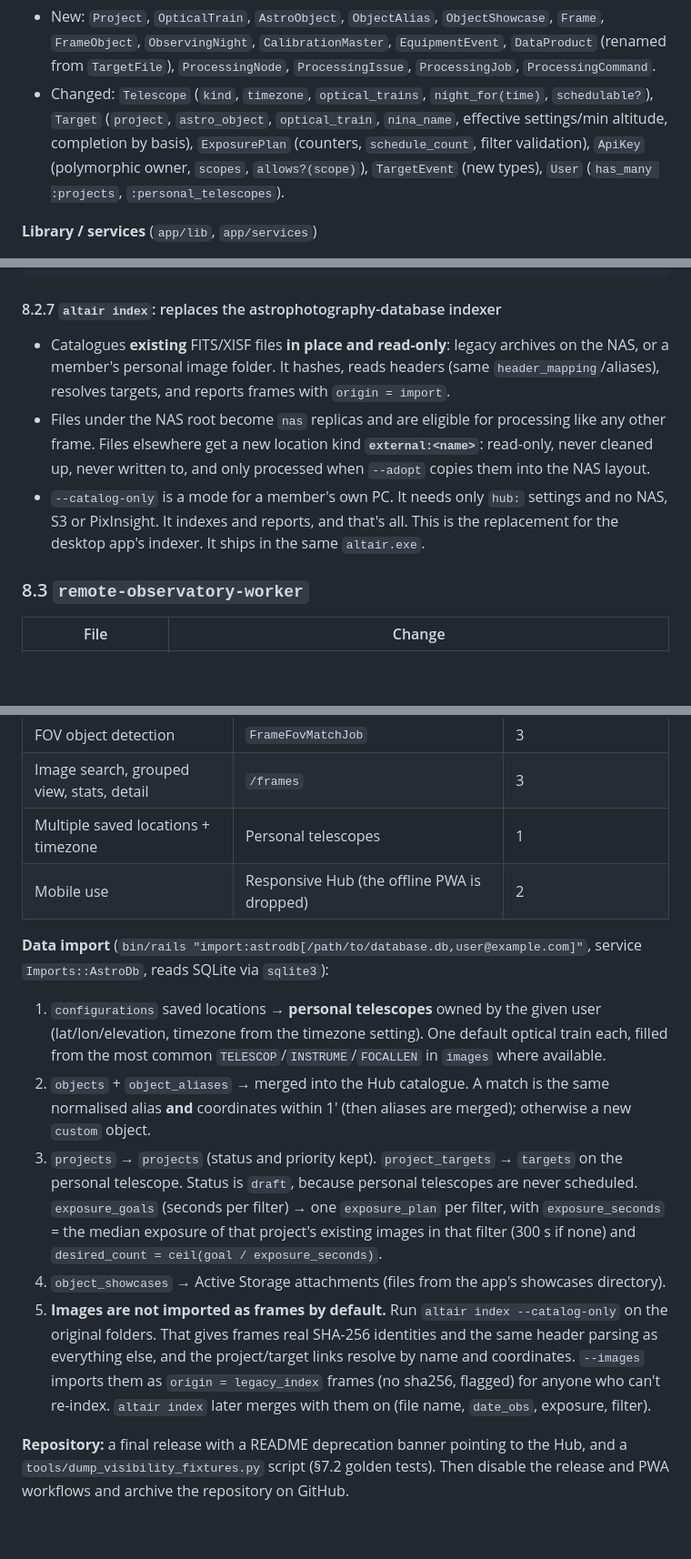
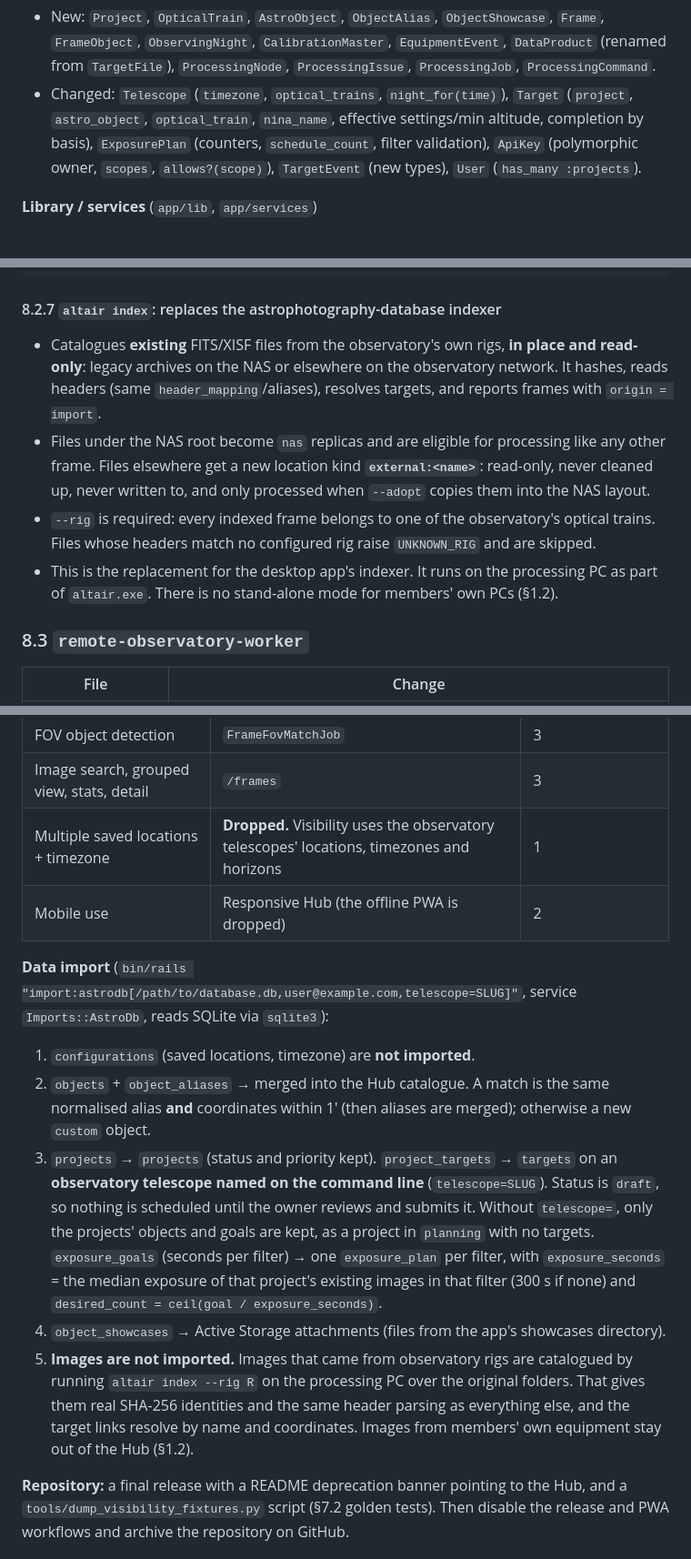
Before and after one commit to cecomp64/altair-observatory-system, a Markdown page: docs/SYSTEM_ARCHITECTURE.md, 3 parts joined by grey strips. Shown at 91% size. Rendered like a GitHub page; blank space fills up the shorter version.

```diff
--- a/docs/SYSTEM_ARCHITECTURE.md
+++ b/docs/SYSTEM_ARCHITECTURE.md
@@ -820,12 +823,10 @@ so people aren't alerted twice. The Windows toast stays for whoever is at the pr
   `FrameObject`, `ObservingNight`, `CalibrationMaster`, `EquipmentEvent`, `DataProduct`
   (renamed from `TargetFile`), `ProcessingNode`, `ProcessingIssue`, `ProcessingJob`,
   `ProcessingCommand`.
-- Changed: `Telescope` (`kind`, `timezone`, `optical_trains`, `night_for(time)`,
-  `schedulable?`), `Target` (`project`, `astro_object`, `optical_train`, `nina_name`,
+- Changed: `Telescope` (`timezone`, `optical_trains`, `night_for(time)`), `Target` (`project`, `astro_object`, `optical_train`, `nina_name`,
   effective settings/min altitude, completion by basis), `ExposurePlan` (counters,
   `schedule_count`, filter validation), `ApiKey` (polymorphic owner, `scopes`,
-  `allows?(scope)`), `TargetEvent` (new types), `User` (`has_many :projects`,
-  `:personal_telescopes`).
+  `allows?(scope)`), `TargetEvent` (new types), `User` (`has_many :projects`).
 
 **Library / services** (`app/lib`, `app/services`)
 
@@ -1046,16 +1047,17 @@ src/altair/index/
 
 #### 8.2.7 `altair index`: replaces the astrophotography-database indexer
 
-- Catalogues **existing** FITS/XISF files **in place and read-only**: legacy archives on the
-  NAS, or a member's personal image folder. It hashes, reads headers (same
+- Catalogues **existing** FITS/XISF files from the observatory's own rigs, **in place and
+  read-only**: legacy archives on the NAS or elsewhere on the observatory network. It hashes, reads headers (same
   `header_mapping`/aliases), resolves targets, and reports frames with `origin = import`.
 - Files under the NAS root become `nas` replicas and are eligible for processing like any
   other frame. Files elsewhere get a new location kind **`external:<name>`**: read-only,
   never cleaned up, never written to, and only processed when `--adopt` copies them into
   the NAS layout.
-- `--catalog-only` is a mode for a member's own PC. It needs only `hub:` settings and no
-  NAS, S3 or PixInsight. It indexes and reports, and that's all. This is the replacement for the desktop
-  app's indexer. It ships in the same `altair.exe`.
+- `--rig` is required: every indexed frame belongs to one of the observatory's optical trains.
+  Files whose headers match no configured rig raise `UNKNOWN_RIG` and are skipped.
+- This is the replacement for the desktop app's indexer. It runs on the processing PC as part
+  of `altair.exe`. There is no stand-alone mode for members' own PCs (§1.2).
 
 ### 8.3 `remote-observatory-worker`
 
@@ -1099,30 +1101,29 @@ release:
 | FITS indexing | `altair index` | 4 |
 | FOV object detection | `FrameFovMatchJob` | 3 |
 | Image search, grouped view, stats, detail | `/frames` | 3 |
-| Multiple saved locations + timezone | Personal telescopes | 1 |
+| Multiple saved locations + timezone | **Dropped.** Visibility uses the observatory telescopes' locations, timezones and horizons | 1 |
 | Mobile use | Responsive Hub (the offline PWA is dropped) | 2 |
 
-**Data import** (`bin/rails "import:astrodb[/path/to/database.db,user@example.com]"`, service
+**Data import** (`bin/rails "import:astrodb[/path/to/database.db,user@example.com,telescope=SLUG]"`, service
 `Imports::AstroDb`, reads SQLite via `sqlite3`):
 
-1. `configurations` saved locations → **personal telescopes** owned by the given user
-   (lat/lon/elevation, timezone from the timezone setting). One default optical train each,
-   filled from the most common `TELESCOP`/`INSTRUME`/`FOCALLEN` in `images` where available.
+1. `configurations` (saved locations, timezone) are **not imported**.
 2. `objects` + `object_aliases` → merged into the Hub catalogue. A match is the same
    normalised alias **and** coordinates within 1′ (then aliases are merged); otherwise a
    new `custom` object.
-3. `projects` → `projects` (status and priority kept). `project_targets` → `targets` on the
-   personal telescope. Status is `draft`, because personal telescopes are never scheduled.
+3. `projects` → `projects` (status and priority kept). `project_targets` → `targets` on an
+   **observatory telescope named on the command line** (`telescope=SLUG`). Status is `draft`,
+   so nothing is scheduled until the owner reviews and submits it. Without `telescope=`, only
+   the projects' objects and goals are kept, as a project in `planning` with no targets.
    `exposure_goals` (seconds per filter) → one `exposure_plan` per filter, with
    `exposure_seconds` = the median exposure of that project's existing images in that
    filter (300 s if none) and `desired_count = ceil(goal / exposure_seconds)`.
 4. `object_showcases` → Active Storage attachments (files from the app's showcases directory).
-5. **Images are not imported as frames by default.** Run `altair index --catalog-only` on the
-   original folders. That gives frames real SHA-256 identities and the same header parsing
-   as everything else, and the project/target links resolve by name and coordinates.
-   `--images` imports them as `origin = legacy_index` frames (no sha256, flagged) for anyone
-   who can't re-index. `altair index` later merges with them on
-   (file name, `date_obs`, exposure, filter).
+5. **Images are not imported.** Images that came from observatory rigs are catalogued by
+   running `altair index --rig R` on the processing PC over the original folders. That gives
+   them real SHA-256 identities and the same header parsing as everything else, and the
+   target links resolve by name and coordinates. Images from members' own equipment stay
+   out of the Hub (§1.2).
 
 **Repository:** a final release with a README deprecation banner pointing to the Hub, and
 a `tools/dump_visibility_fixtures.py` script (§7.2 golden tests). Then disable the release
```
Also changed, not shown: other parts of docs/SYSTEM_ARCHITECTURE.md (+17 -14 lines).
